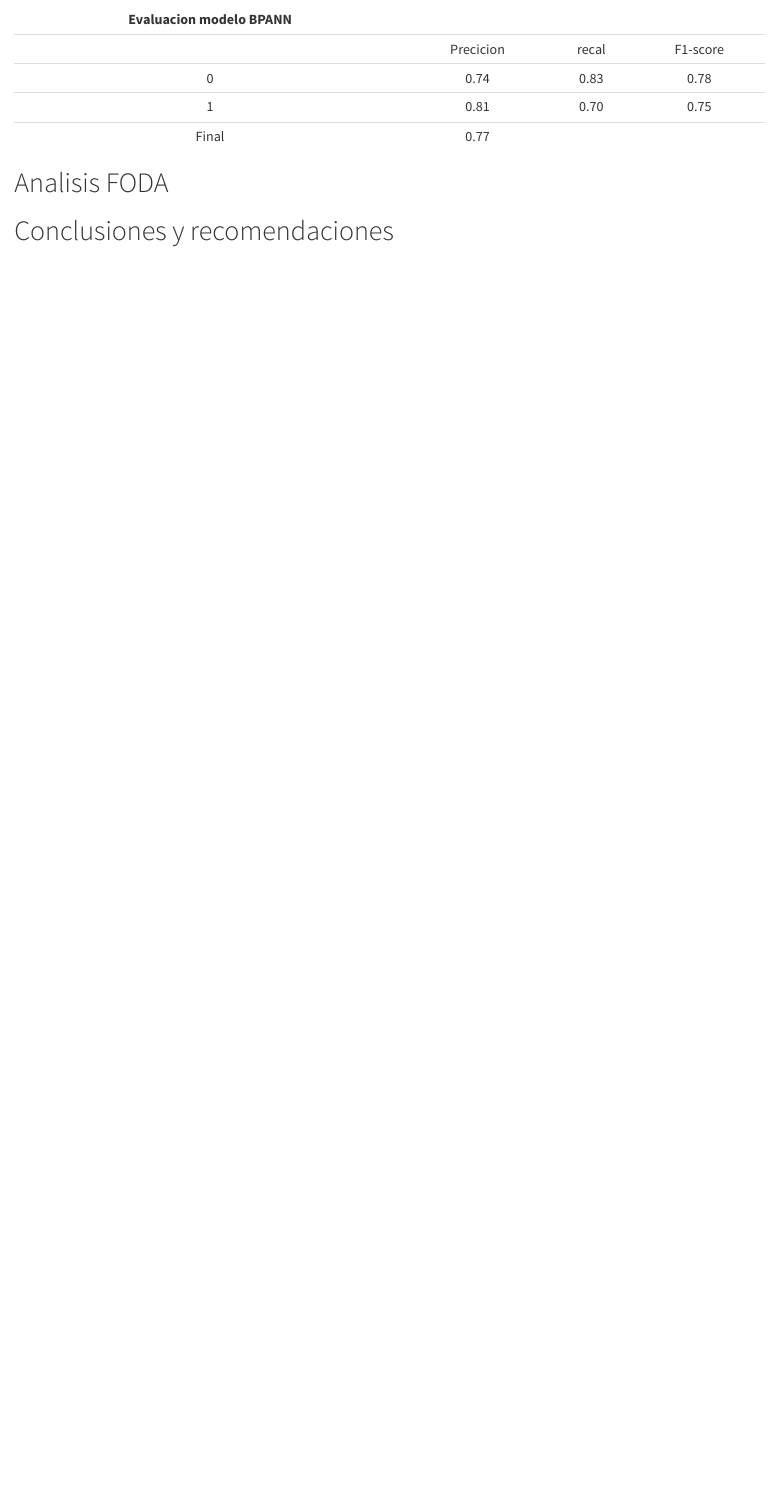
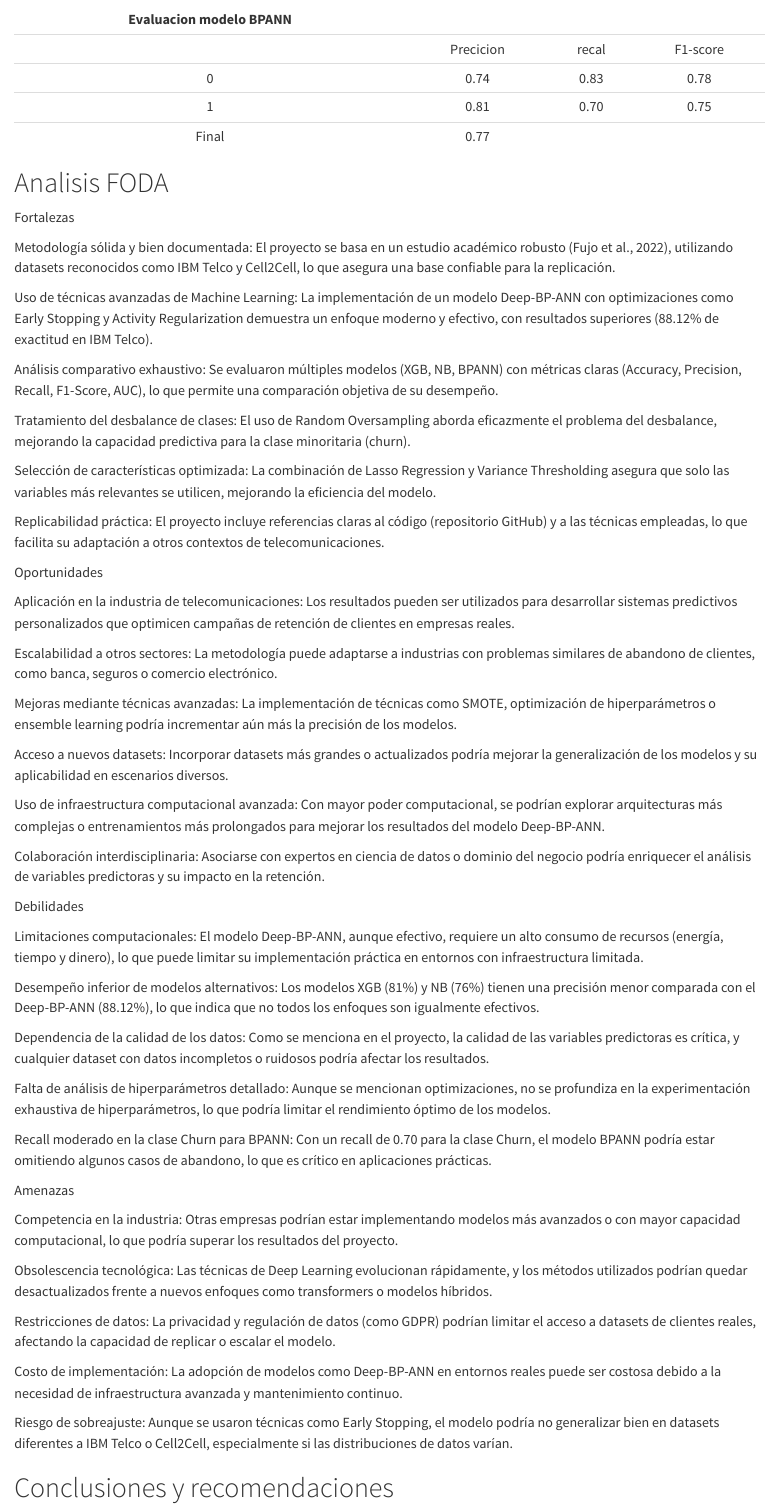
Before and after one commit to CisarUli/Proyecto_CA0305_Grupo_02, a Quarto document (resultados/reporte.qmd): the page in a window 1100 px wide, from 4630 px down. Rendered offline with R 4.5, knitr and Pandoc in place of Quarto, with nearby package versions.

Commit message:
Update se agrega analisis FODA reporte.qmd

```diff
--- a/resultados/reporte.qmd
+++ b/resultados/reporte.qmd
@@ -180,6 +180,106 @@ Aqui podemos ver los resultados:
 |          Final          |    0.77   |       |          |
 
 # Analisis FODA
+Fortalezas
+
+Metodología sólida y bien documentada: El proyecto se basa en un estudio académico robusto (Fujo et al., 2022), utilizando datasets reconocidos como IBM Telco y Cell2Cell, lo que asegura una base confiable para la replicación.
+
+
+
+Uso de técnicas avanzadas de Machine Learning: La implementación de un modelo Deep-BP-ANN con optimizaciones como Early Stopping y Activity Regularization demuestra un enfoque moderno y efectivo, con resultados superiores (88.12% de exactitud en IBM Telco).
+
+
+
+Análisis comparativo exhaustivo: Se evaluaron múltiples modelos (XGB, NB, BPANN) con métricas claras (Accuracy, Precision, Recall, F1-Score, AUC), lo que permite una comparación objetiva de su desempeño.
+
+
+
+Tratamiento del desbalance de clases: El uso de Random Oversampling aborda eficazmente el problema del desbalance, mejorando la capacidad predictiva para la clase minoritaria (churn).
+
+
+
+Selección de características optimizada: La combinación de Lasso Regression y Variance Thresholding asegura que solo las variables más relevantes se utilicen, mejorando la eficiencia del modelo.
+
+
+
+Replicabilidad práctica: El proyecto incluye referencias claras al código (repositorio GitHub) y a las técnicas empleadas, lo que facilita su adaptación a otros contextos de telecomunicaciones.
+
+Oportunidades
+
+
+
+
+
+Aplicación en la industria de telecomunicaciones: Los resultados pueden ser utilizados para desarrollar sistemas predictivos personalizados que optimicen campañas de retención de clientes en empresas reales.
+
+
+
+Escalabilidad a otros sectores: La metodología puede adaptarse a industrias con problemas similares de abandono de clientes, como banca, seguros o comercio electrónico.
+
+
+
+Mejoras mediante técnicas avanzadas: La implementación de técnicas como SMOTE, optimización de hiperparámetros o ensemble learning podría incrementar aún más la precisión de los modelos.
+
+
+
+Acceso a nuevos datasets: Incorporar datasets más grandes o actualizados podría mejorar la generalización de los modelos y su aplicabilidad en escenarios diversos.
+
+
+
+Uso de infraestructura computacional avanzada: Con mayor poder computacional, se podrían explorar arquitecturas más complejas o entrenamientos más prolongados para mejorar los resultados del modelo Deep-BP-ANN.
+
+
+
+Colaboración interdisciplinaria: Asociarse con expertos en ciencia de datos o dominio del negocio podría enriquecer el análisis de variables predictoras y su impacto en la retención.
+
+Debilidades
+
+
+
+
+
+Limitaciones computacionales: El modelo Deep-BP-ANN, aunque efectivo, requiere un alto consumo de recursos (energía, tiempo y dinero), lo que puede limitar su implementación práctica en entornos con infraestructura limitada.
+
+
+
+Desempeño inferior de modelos alternativos: Los modelos XGB (81%) y NB (76%) tienen una precisión menor comparada con el Deep-BP-ANN (88.12%), lo que indica que no todos los enfoques son igualmente efectivos.
+
+
+
+Dependencia de la calidad de los datos: Como se menciona en el proyecto, la calidad de las variables predictoras es crítica, y cualquier dataset con datos incompletos o ruidosos podría afectar los resultados.
+
+
+
+Falta de análisis de hiperparámetros detallado: Aunque se mencionan optimizaciones, no se profundiza en la experimentación exhaustiva de hiperparámetros, lo que podría limitar el rendimiento óptimo de los modelos.
+
+
+
+Recall moderado en la clase Churn para BPANN: Con un recall de 0.70 para la clase Churn, el modelo BPANN podría estar omitiendo algunos casos de abandono, lo que es crítico en aplicaciones prácticas.
+
+Amenazas
+
+
+
+
+
+Competencia en la industria: Otras empresas podrían estar implementando modelos más avanzados o con mayor capacidad computacional, lo que podría superar los resultados del proyecto.
+
+
+
+Obsolescencia tecnológica: Las técnicas de Deep Learning evolucionan rápidamente, y los métodos utilizados podrían quedar desactualizados frente a nuevos enfoques como transformers o modelos híbridos.
+
+
+
+Restricciones de datos: La privacidad y regulación de datos (como GDPR) podrían limitar el acceso a datasets de clientes reales, afectando la capacidad de replicar o escalar el modelo.
+
+
+
+Costo de implementación: La adopción de modelos como Deep-BP-ANN en entornos reales puede ser costosa debido a la necesidad de infraestructura avanzada y mantenimiento continuo.
+
+
+
+Riesgo de sobreajuste: Aunque se usaron técnicas como Early Stopping, el modelo podría no generalizar bien en datasets diferentes a IBM Telco o Cell2Cell, especialmente si las distribuciones de datos varían.
+
 
 # Conclusiones y recomendaciones
 > La calidad y relevancia de las variables predictoras incide más que el tamaño del dataset en el rendimiento del modelo.
```
